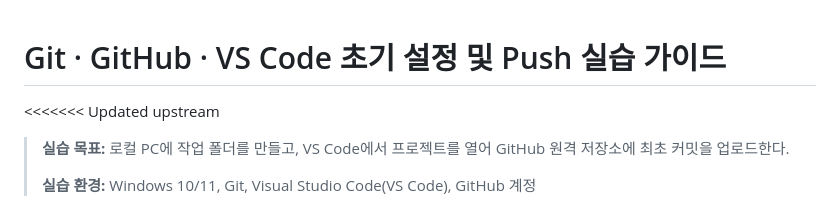
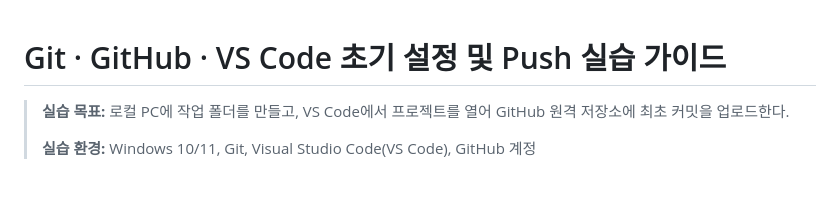
Before and after one commit to mj-git-memory/aio4_class_git, a Markdown page: README.md, the part around the change. Drawn GitHub-style; blank space fills up the shorter version.

Commit message:
README 충돌 정리

```diff
--- a/README.md
+++ b/README.md
@@ -1,6 +1,5 @@
 # Git · GitHub · VS Code 초기 설정 및 Push 실습 가이드
 
-<<<<<<< Updated upstream
 > **실습 목표:** 로컬 PC에 작업 폴더를 만들고, VS Code에서 프로젝트를 열어 GitHub 원격 저장소에 최초 커밋을 업로드한다.
 >
 > **실습 환경:** Windows 10/11, Git, Visual Studio Code(VS Code), GitHub 계정
```
